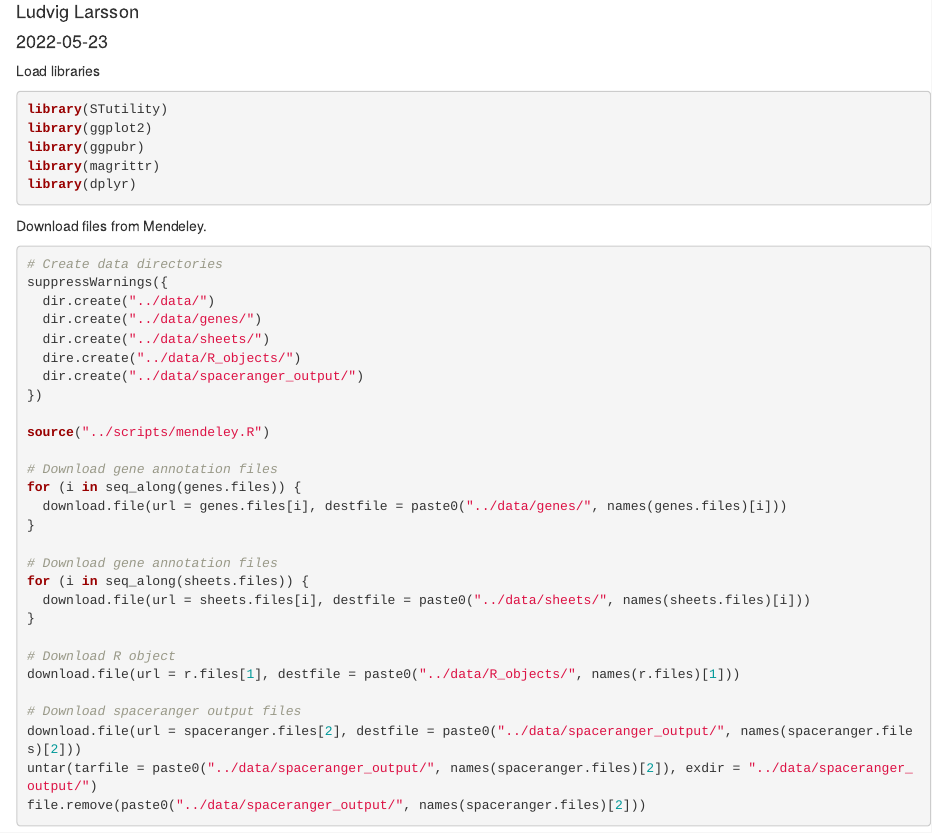
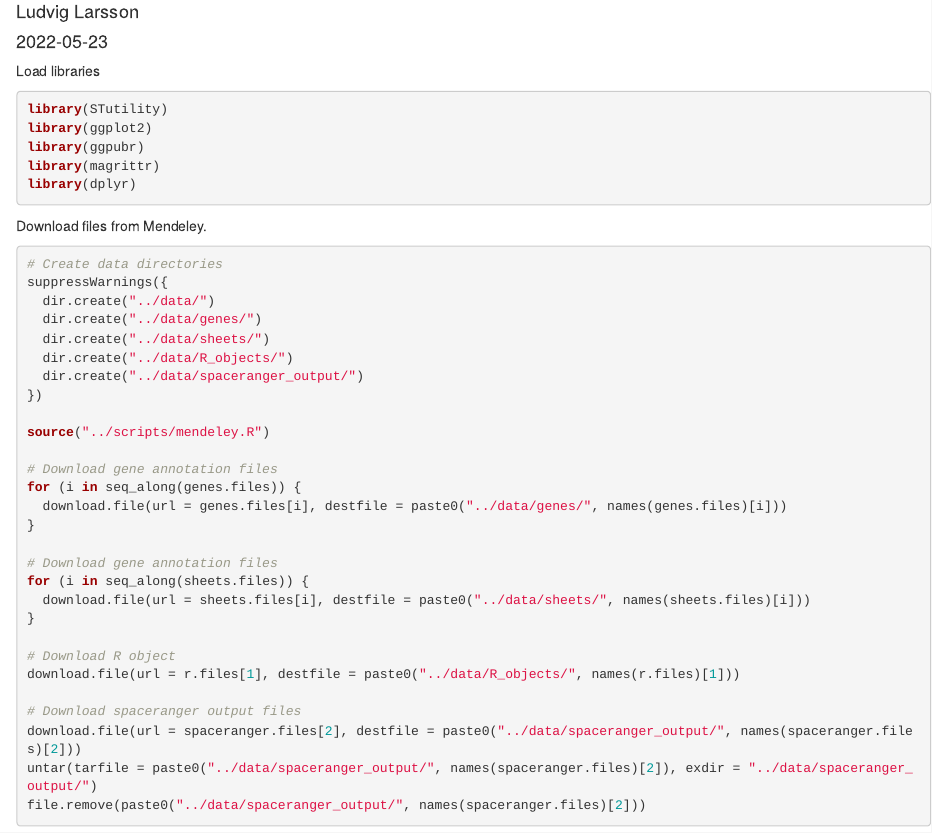
Before and after one commit to ludvigla/RRST, an R Markdown document (Figure_3/figure_3.Rmd): the page in a window 1100 px wide, from 70 px down. Rendered offline with R 4.5, knitr and Pandoc, with nearby package versions; some code elsewhere in the file could not run offline.

```diff
--- a/Figure_3/figure_3.Rmd
+++ b/Figure_3/figure_3.Rmd
@@ -30,7 +30,7 @@
   dir.create("../data/")
   dir.create("../data/genes/")
   dir.create("../data/sheets/")
-  dire.create("../data/R_objects/")
+  dir.create("../data/R_objects/")
   dir.create("../data/spaceranger_output/")
 })
 
```
Also changed, not shown: README.md.
